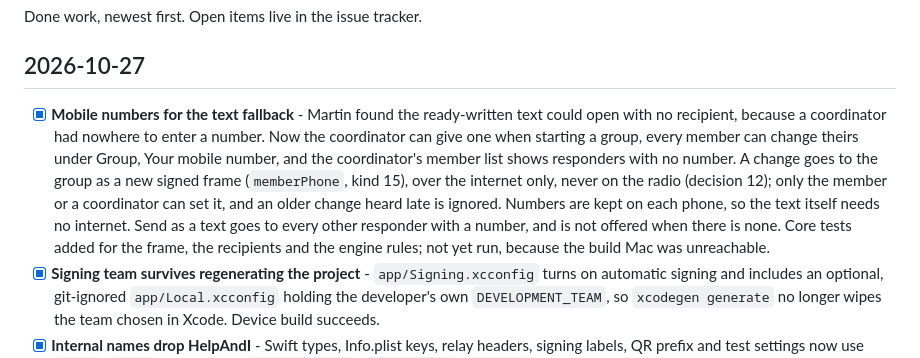
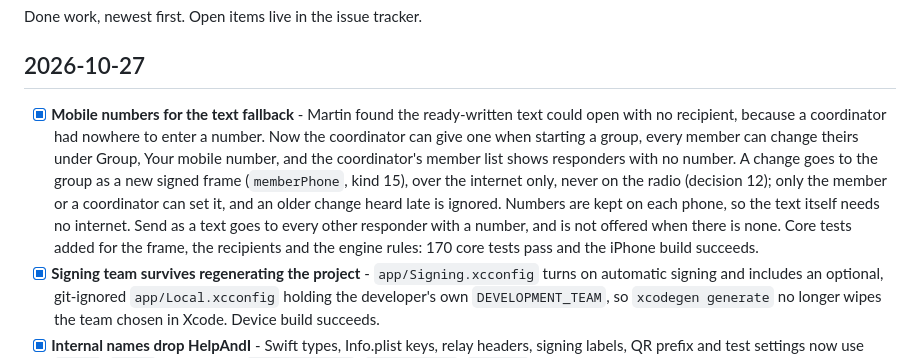
Before and after one commit to andeyePro/helpandeye, a Markdown page: CHANGELOG.md, the part around the change. Drawn GitHub-style.

Commit message:
docs: the mobile number change is tested
Co-Authored-By: Claude Opus 5.5 <noreply@anthropic.com>
Claude-Session: https://claude.ai/code/session_01MZKeJZmbbQPzQVWwJ6Yho8

```diff
--- a/CHANGELOG.md
+++ b/CHANGELOG.md
@@ -4,7 +4,7 @@ Done work, newest first. Open items live in the issue tracker.
 
 ## 2026-10-27
 
-- [x] **Mobile numbers for the text fallback** - Martin found the ready-written text could open with no recipient, because a coordinator had nowhere to enter a number. Now the coordinator can give one when starting a group, every member can change theirs under Group, Your mobile number, and the coordinator's member list shows responders with no number. A change goes to the group as a new signed frame (`memberPhone`, kind 15), over the internet only, never on the radio (decision 12); only the member or a coordinator can set it, and an older change heard late is ignored. Numbers are kept on each phone, so the text itself needs no internet. Send as a text goes to every other responder with a number, and is not offered when there is none. Core tests added for the frame, the recipients and the engine rules; not yet run, because the build Mac was unreachable.
+- [x] **Mobile numbers for the text fallback** - Martin found the ready-written text could open with no recipient, because a coordinator had nowhere to enter a number. Now the coordinator can give one when starting a group, every member can change theirs under Group, Your mobile number, and the coordinator's member list shows responders with no number. A change goes to the group as a new signed frame (`memberPhone`, kind 15), over the internet only, never on the radio (decision 12); only the member or a coordinator can set it, and an older change heard late is ignored. Numbers are kept on each phone, so the text itself needs no internet. Send as a text goes to every other responder with a number, and is not offered when there is none. Core tests added for the frame, the recipients and the engine rules: 170 core tests pass and the iPhone build succeeds.
 - [x] **Signing team survives regenerating the project** - `app/Signing.xcconfig` turns on automatic signing and includes an optional, git-ignored `app/Local.xcconfig` holding the developer's own `DEVELOPMENT_TEAM`, so `xcodegen generate` no longer wipes the team chosen in Xcode. Device build succeeds.
 - [x] **Internal names drop HelpAndI** - Swift types, Info.plist keys, relay headers, signing labels, QR prefix and test settings now use `HelpA`/`HELPA` (for example `HELPA-GROUP-1`, `X-HelpA-Key`, `HELPA1:`), so nothing internal spells andi, andeye or &I. Signatures and group IDs change, so the relay test vectors were regenerated from the app; nothing was deployed, so no live group is affected. The QR prefix length is no longer hard-coded. 165 core tests, 20 relay tests, device build succeeds.
 - [x] **The app follows the andeye naming** - the Xcode project, targets, folders and Swift package are now `helpandeye`, `helpandeyeNotify`, `helpandeyeWatch` and `helpandeyeCore`, and the bundle IDs `com.andeye.help` (plus `.notify` and `.watchkitapp`), in line with `com.andeye.money`. The app is still shown as Help&I. 165 core tests, 20 relay tests, device build succeeds.
```
